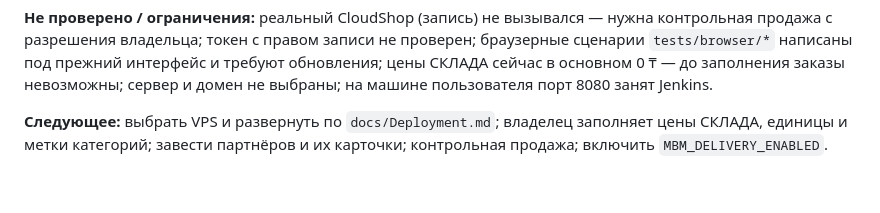
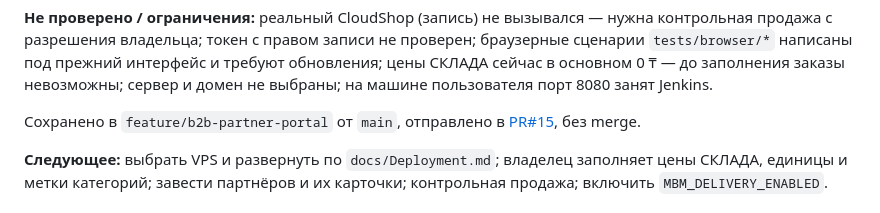
Before and after one commit to qolshatyr/mbm_motors, a Markdown page: PROJECT_CONTEXT.md, the part around the change. Drawn GitHub-style; blank space fills up the shorter version.

Commit message:
Record partner portal pull request
Co-Authored-By: Claude Opus 5.5 <noreply@anthropic.com>

```diff
--- a/PROJECT_CONTEXT.md
+++ b/PROJECT_CONTEXT.md
@@ -34,6 +34,8 @@
 **Проверено:** `./mvnw verify` на временной PostgreSQL 17.6 — 156 Java-тестов, 0 ошибок, 4 Testcontainers-теста пропущены (пользователь не в группе `docker`); Python 29 тестов; `npm run build` и `build:demo`. Сквозной прогон release JAR на синтетических данных: вход с возвратом на исходную страницу, только остатки СКЛАДА, «Цена уточняется» для 0 ₸, быстрый заказ (все статусы), оформление с контактами партнёра (MBM-238), кабинет; с локальной заглушкой CloudShop — один `POST /sales` (status=false, СКЛАД, карточка партнёра, контакт в комментарии), состояние SENT, повторов нет. Интерфейс дополнительно проверен в демо-режиме на 1440/375 px.
 
 **Не проверено / ограничения:** реальный CloudShop (запись) не вызывался — нужна контрольная продажа с разрешения владельца; токен с правом записи не проверен; браузерные сценарии `tests/browser/*` написаны под прежний интерфейс и требуют обновления; цены СКЛАДА сейчас в основном 0 ₸ — до заполнения заказы невозможны; сервер и домен не выбраны; на машине пользователя порт 8080 занят Jenkins.
+
+Сохранено в `feature/b2b-partner-portal` от `main`, отправлено в [PR#15](https://github.com/qolshatyr/mbm_motors/pull/15), без merge.
 
 **Следующее:** выбрать VPS и развернуть по `docs/Deployment.md`; владелец заполняет цены СКЛАДА, единицы и метки категорий; завести партнёров и их карточки; контрольная продажа; включить `MBM_DELIVERY_ENABLED`.
 
```
